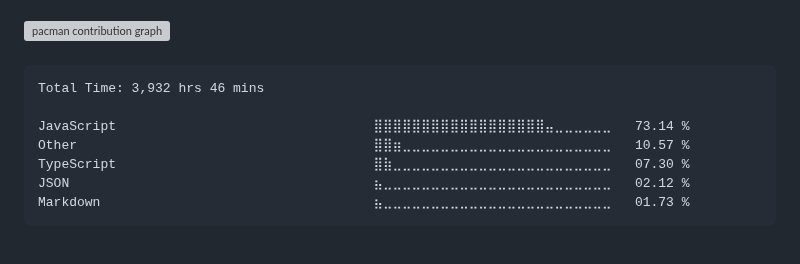
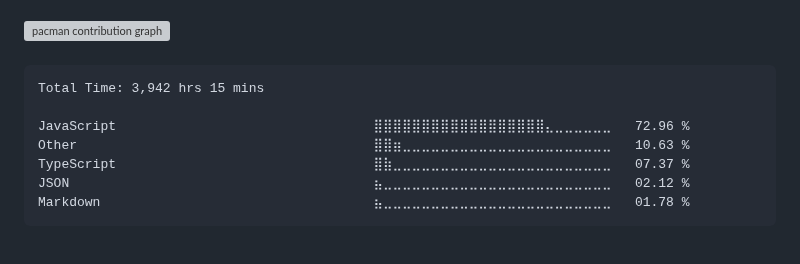
Before and after one commit to surajkuushwaha/surajkuushwaha, a Markdown page: README.md, the part around the change. GitHub-like rendering; grey boxes are pictures that could not be loaded.

Commit message:
Updated waka-readme graph with new metrics

````diff
--- a/README.md
+++ b/README.md
@@ -77,13 +77,13 @@
 <!--START_SECTION:waka-->
 
 ```txt
-Total Time: 3,932 hrs 46 mins
+Total Time: 3,942 hrs 15 mins
 
-JavaScript                                 ⣿⣿⣿⣿⣿⣿⣿⣿⣿⣿⣿⣿⣿⣿⣿⣿⣿⣿⣤⣀⣀⣀⣀⣀⣀   73.14 %
-Other                                      ⣿⣿⣶⣀⣀⣀⣀⣀⣀⣀⣀⣀⣀⣀⣀⣀⣀⣀⣀⣀⣀⣀⣀⣀⣀   10.57 %
-TypeScript                                 ⣿⣷⣀⣀⣀⣀⣀⣀⣀⣀⣀⣀⣀⣀⣀⣀⣀⣀⣀⣀⣀⣀⣀⣀⣀   07.30 %
+JavaScript                                 ⣿⣿⣿⣿⣿⣿⣿⣿⣿⣿⣿⣿⣿⣿⣿⣿⣿⣿⣄⣀⣀⣀⣀⣀⣀   72.96 %
+Other                                      ⣿⣿⣶⣀⣀⣀⣀⣀⣀⣀⣀⣀⣀⣀⣀⣀⣀⣀⣀⣀⣀⣀⣀⣀⣀   10.63 %
+TypeScript                                 ⣿⣷⣀⣀⣀⣀⣀⣀⣀⣀⣀⣀⣀⣀⣀⣀⣀⣀⣀⣀⣀⣀⣀⣀⣀   07.37 %
 JSON                                       ⣦⣀⣀⣀⣀⣀⣀⣀⣀⣀⣀⣀⣀⣀⣀⣀⣀⣀⣀⣀⣀⣀⣀⣀⣀   02.12 %
-Markdown                                   ⣦⣀⣀⣀⣀⣀⣀⣀⣀⣀⣀⣀⣀⣀⣀⣀⣀⣀⣀⣀⣀⣀⣀⣀⣀   01.73 %
+Markdown                                   ⣦⣀⣀⣀⣀⣀⣀⣀⣀⣀⣀⣀⣀⣀⣀⣀⣀⣀⣀⣀⣀⣀⣀⣀⣀   01.78 %
 ```
 
 <!--END_SECTION:waka-->
````
